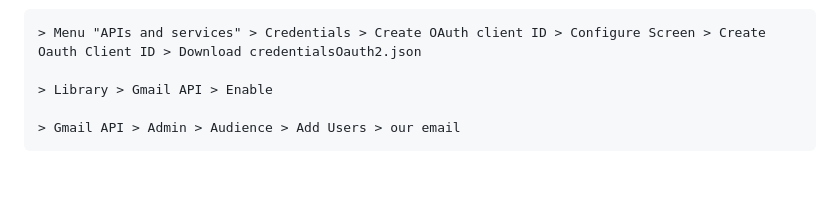
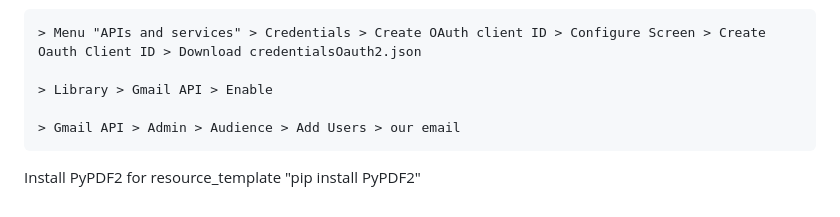
Before and after one commit to Mansoldev/Course-IA, a Markdown page: README.md, the part around the change. GitHub-like rendering; blank space fills up the shorter version.

```diff
--- a/README.md
+++ b/README.md
@@ -145,3 +145,5 @@ Activate gmail: Go to google cloud console > use the project
 	> Library > Gmail API > Enable
 
 	> Gmail API > Admin > Audience > Add Users > our email
+
+Install PyPDF2 for resource_template "pip install PyPDF2"
```
Also changed, not shown: MCP/prompts_types.md (added, +545 -0 lines).
